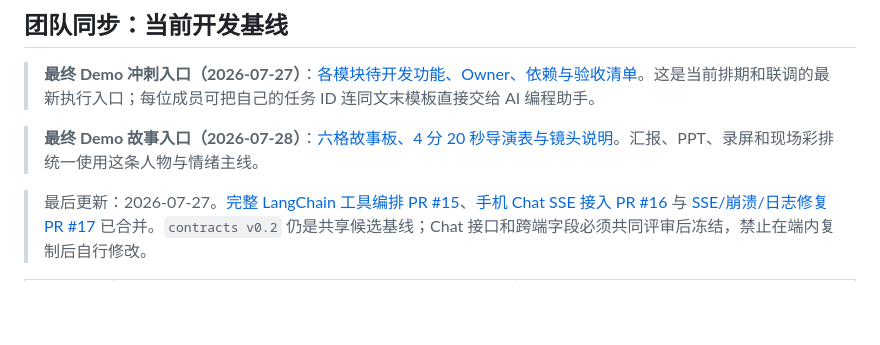
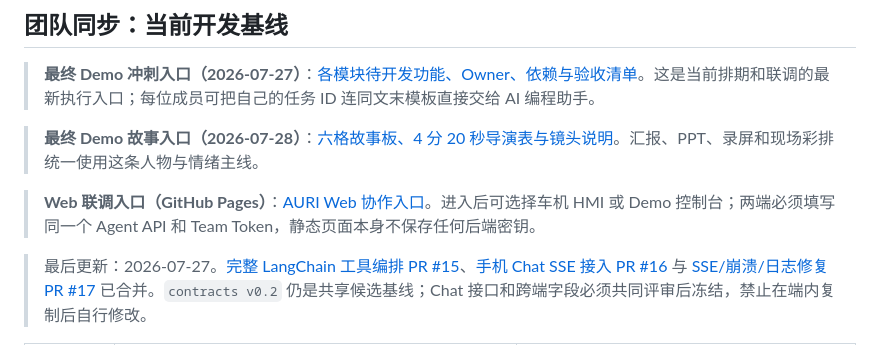
Before and after one commit to 954593946/pressure-takeover-agent, a Markdown page: README.md, the part around the change. Drawn GitHub-style; blank space fills up the shorter version.

Commit message:
fix: resolve README merge conflict — add Web 联调入口 from main
Co-Authored-By: Claude Fable 5 <noreply@anthropic.com>

```diff
--- a/README.md
+++ b/README.md
@@ -15,6 +15,8 @@ AURI 是一个面向车机、手机与腕上设备的多端 Agent。它在驾驶
 > **最终 Demo 冲刺入口（2026-07-27）**：[各模块待开发功能、Owner、依赖与验收清单](docs/final-demo-development-checklist.md)。这是当前排期和联调的最新执行入口；每位成员可把自己的任务 ID 连同文末模板直接交给 AI 编程助手。
 
 > **最终 Demo 故事入口（2026-07-28）**：[六格故事板、4 分 20 秒导演表与镜头说明](docs/final-demo-storyboard.md)。汇报、PPT、录屏和现场彩排统一使用这条人物与情绪主线。
+
+> **Web 联调入口（GitHub Pages）**：[AURI Web 协作入口](https://954593946.github.io/pressure-takeover-agent/)。进入后可选择车机 HMI 或 Demo 控制台；两端必须填写同一个 Agent API 和 Team Token，静态页面本身不保存任何后端密钥。
 
 > 最后更新：2026-07-27。[完整 LangChain 工具编排 PR #15](https://github.com/954593946/pressure-takeover-agent/pull/15)、[手机 Chat SSE 接入 PR #16](https://github.com/954593946/pressure-takeover-agent/pull/16) 与 [SSE/崩溃/日志修复 PR #17](https://github.com/954593946/pressure-takeover-agent/pull/17) 已合并。`contracts v0.2` 仍是共享候选基线；Chat 接口和跨端字段必须共同评审后冻结，禁止在端内复制后自行修改。
 
```
